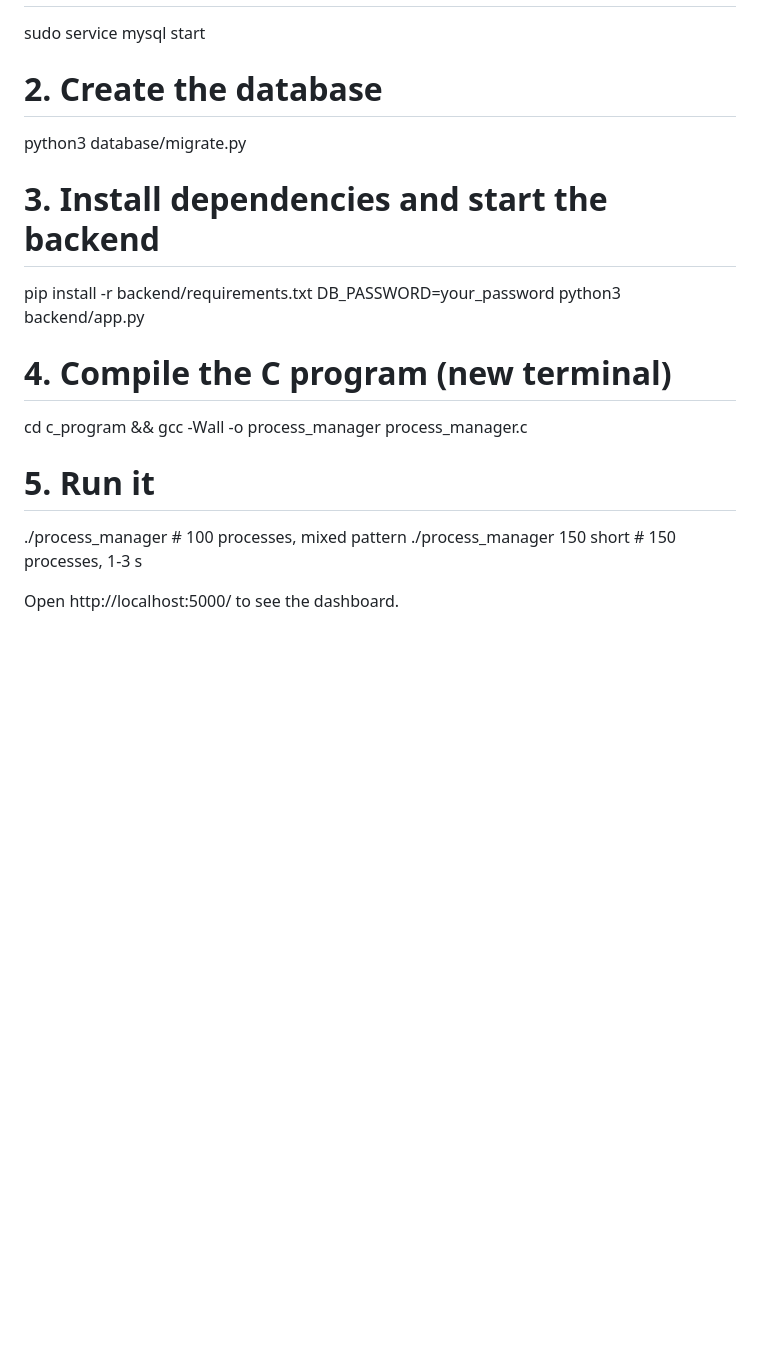
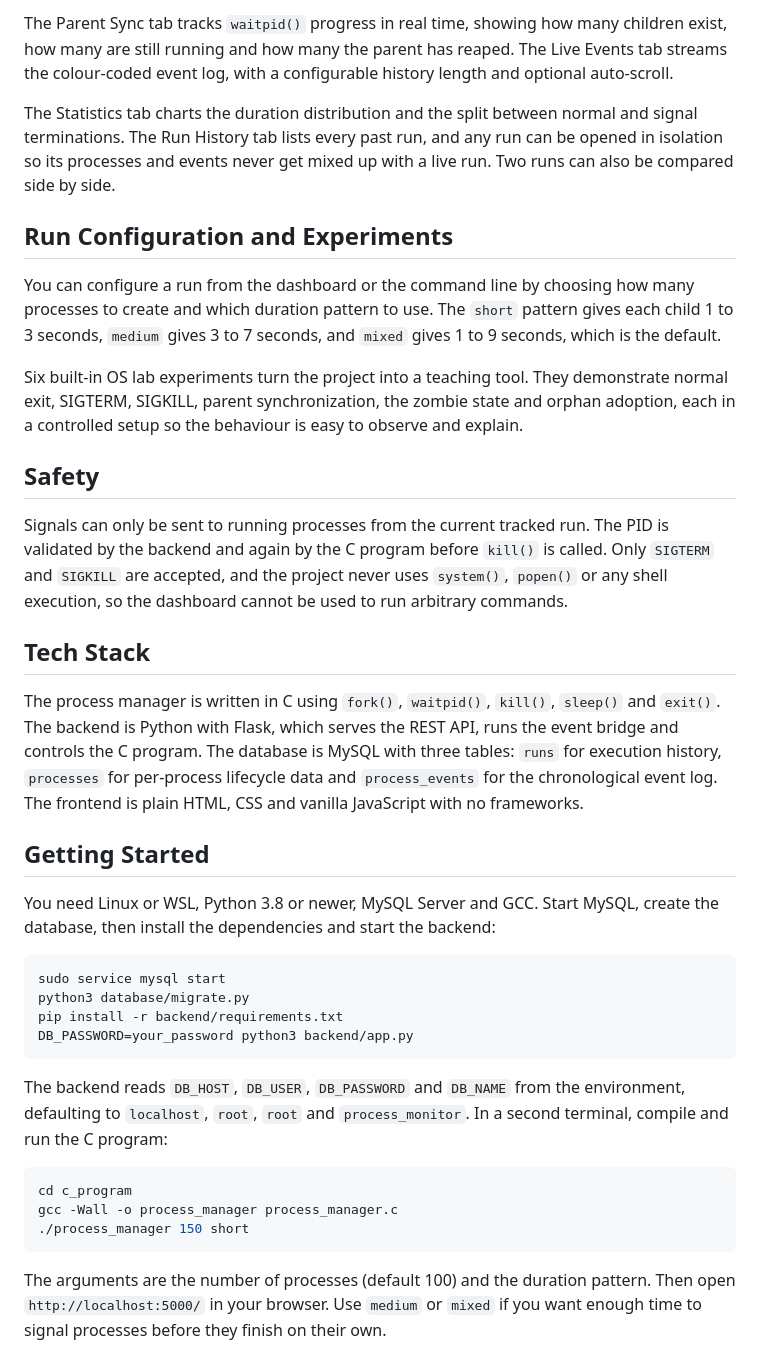
Before and after one commit to venkatakoushal-coder/Process-Termination-Messages, a Markdown page: README.md, the part around one of its changes. GitHub-like rendering; blank space fills up the shorter version.

````diff
--- a/README.md
+++ b/README.md
@@ -48,18 +35,39 @@ bash
+The Parent Sync tab tracks `waitpid()` progress in real time, showing how many children exist, how many are still running and how many the parent has reaped. The Live Events tab streams the colour-coded event log, with a configurable history length and optional auto-scroll.
+
+The Statistics tab charts the duration distribution and the split between normal and signal terminations. The Run History tab lists every past run, and any run can be opened in isolation so its processes and events never get mixed up with a live run. Two runs can also be compared side by side.
+
+## Run Configuration and Experiments
+
+You can configure a run from the dashboard or the command line by choosing how many processes to create and which duration pattern to use. The `short` pattern gives each child 1 to 3 seconds, `medium` gives 3 to 7 seconds, and `mixed` gives 1 to 9 seconds, which is the default.
+
+Six built-in OS lab experiments turn the project into a teaching tool. They demonstrate normal exit, SIGTERM, SIGKILL, parent synchronization, the zombie state and orphan adoption, each in a controlled setup so the behaviour is easy to observe and explain.
+
+## Safety
+
+Signals can only be sent to running processes from the current tracked run. The PID is validated by the backend and again by the C program before `kill()` is called. Only `SIGTERM` and `SIGKILL` are accepted, and the project never uses `system()`, `popen()` or any shell execution, so the dashboard cannot be used to run arbitrary commands.
+
+## Tech Stack
+
+The process manager is written in C using `fork()`, `waitpid()`, `kill()`, `sleep()` and `exit()`. The backend is Python with Flask, which serves the REST API, runs the event bridge and controls the C program. The database is MySQL with three tables: `runs` for execution history, `processes` for per-process lifecycle data and `process_events` for the chronological event log. The frontend is plain HTML, CSS and vanilla JavaScript with no frameworks.
+
+## Getting Started
+
+You need Linux or WSL, Python 3.8 or newer, MySQL Server and GCC. Start MySQL, create the database, then install the dependencies and start the backend:
+
+```bash
 sudo service mysql start
-
-# 2. Create the database
 python3 database/migrate.py
-
-# 3. Install dependencies and start the backend
 pip install -r backend/requirements.txt
 DB_PASSWORD=your_password python3 backend/app.py
+```
 
-# 4. Compile the C program (new terminal)
-cd c_program && gcc -Wall -o process_manager process_manager.c
+The backend reads `DB_HOST`, `DB_USER`, `DB_PASSWORD` and `DB_NAME` from the environment, defaulting to `localhost`, `root`, `root` and `process_monitor`. In a second terminal, compile and run the C program:
 
-# 5. Run it
-./process_manager                 # 100 processes, mixed pattern
-./process_manager 150 short       # 150 processes, 1-3 s
+```bash
+cd c_program
+gcc -Wall -o process_manager process_manager.c
+./process_manager 150 short
+```
 
-Open http://localhost:5000/ to see the dashboard.
+The arguments are the number of processes (default 100) and the duration pattern. Then open `http://localhost:5000/` in your browser. Use `medium` or `mixed` if you want enough time to signal processes before they finish on their own.
 
````
Also changed, not shown: other parts of README.md (+49 -74 lines).
